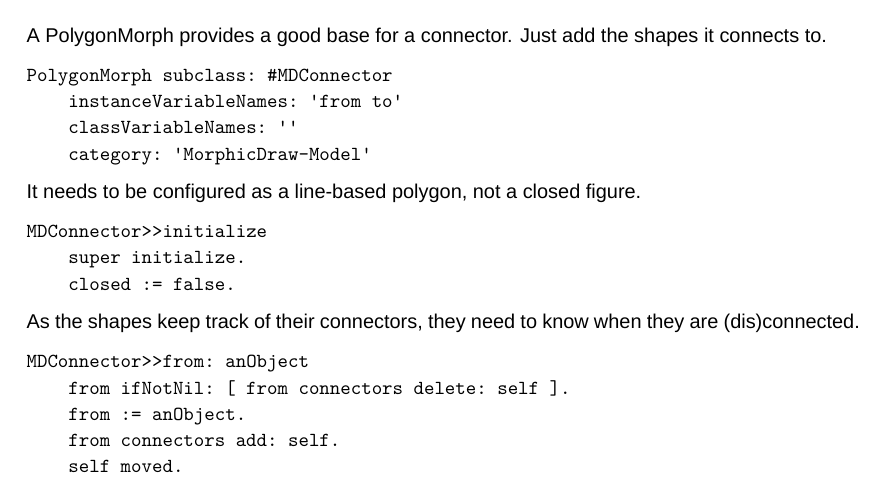
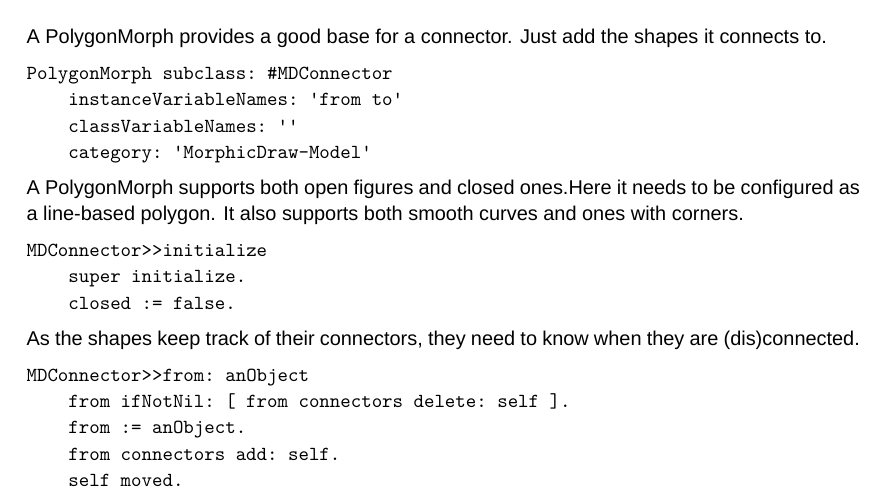
Before and after one commit to StephanEggermont/MorphicDraw, a LaTeX document (MorphicDraw.tex): part of page 15 of 18, cut so that both start at the same text. Compiled offline with XeLaTeX; a missing font is replaced by an installed copy or a similar font.

Commit message:
polygonmorph

```diff
--- a/MorphicDraw.tex
+++ b/MorphicDraw.tex
@@ -722,8 +722,10 @@ PolygonMorph subclass: #MDConnector
     classVariableNames: ''
     category: 'MorphicDraw-Model'
 \end{verbatim}
-It needs to be configured as a line-based polygon, not a
-closed figure.
+A PolygonMorph supports both open
+figures and closed ones.Here it needs to be configured
+as a line-based polygon. It also supports both
+smooth curves and ones with corners.
 \begin{verbatim}
 MDConnector>>initialize
     super initialize.
```
Also changed, not shown: MorphicDraw.pdf.
